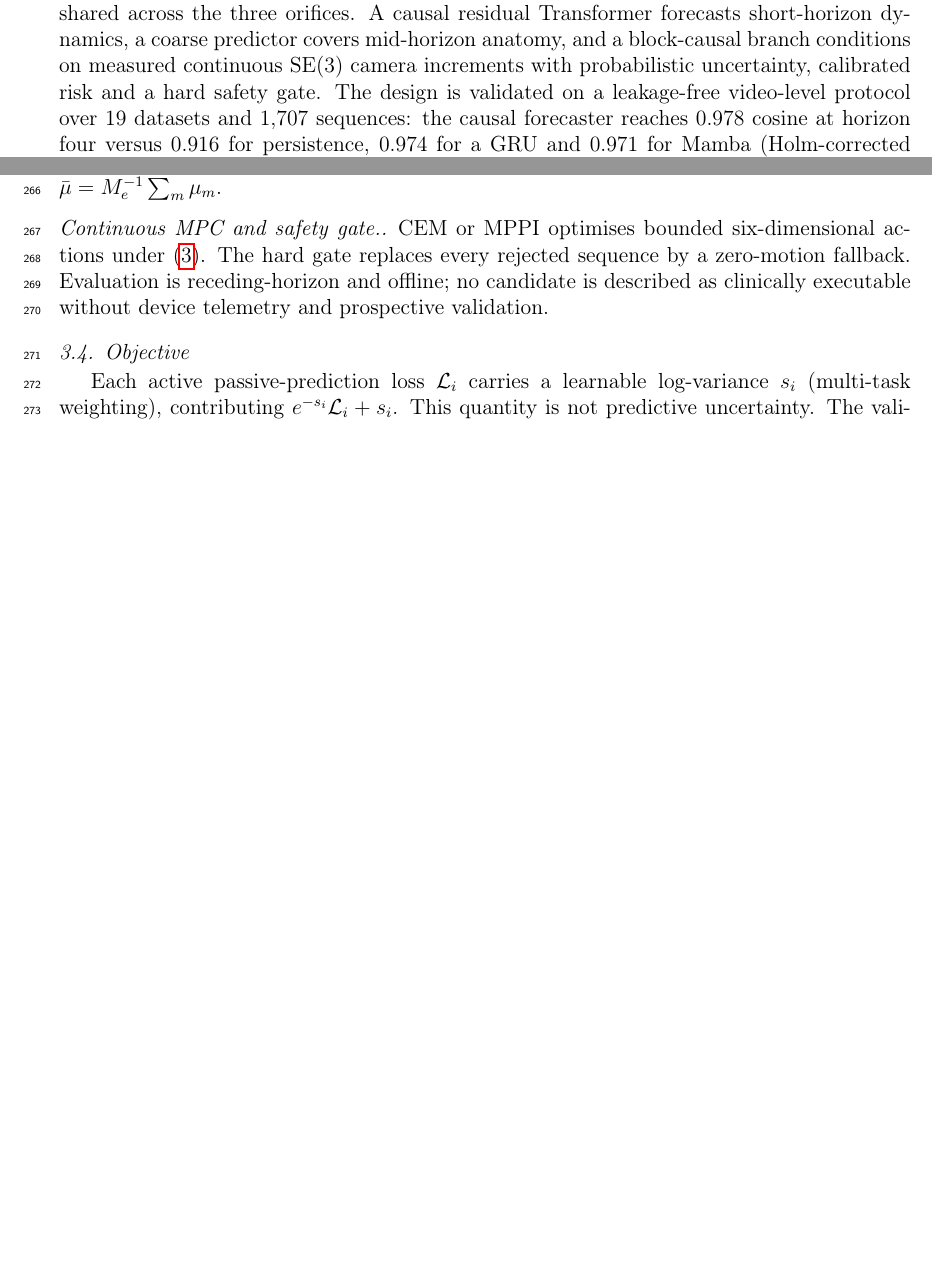
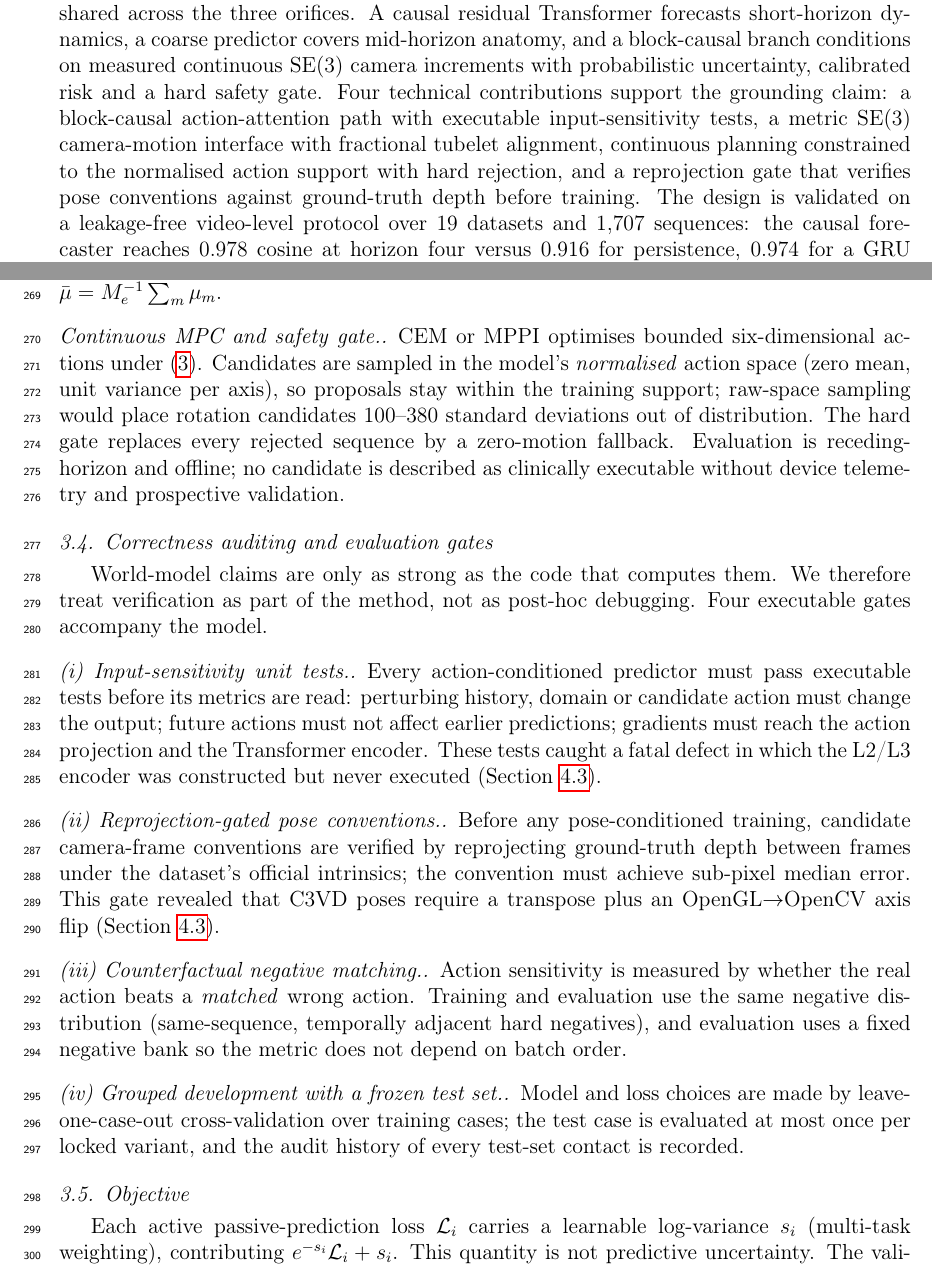
Before and after one commit to liranyang123456-commits/endohjepa, a LaTeX paper (docs/endohjepa/endohjepa.tex): two parts of pages 1 and 11 of 32, joined at a grey line, cut so that both start at the same text, the shorter picture padded with empty space. Compiled offline with pdfLaTeX.

Commit message:
Add correctness-auditing methods section; name four technical innovations in abstract and contributions
Co-authored-by: Cursor <cursoragent@cursor.com>

```diff
--- a/docs/endohjepa/endohjepa.tex
+++ b/docs/endohjepa/endohjepa.tex
@@ -60,7 +60,12 @@ ViT-L encoder shared across the three orifices. A causal residual Transformer
 forecasts short-horizon dynamics, a coarse predictor covers mid-horizon
 anatomy, and a block-causal branch conditions on measured continuous SE(3)
 camera increments with probabilistic uncertainty, calibrated risk and a hard
-safety gate. The design is validated on a leakage-free video-level protocol
+safety gate. Four technical contributions support the grounding claim: a
+block-causal action-attention path with executable input-sensitivity tests, a
+metric SE(3) camera-motion interface with fractional tubelet alignment,
+continuous planning constrained to the normalised action support with hard
+rejection, and a reprojection gate that verifies pose conventions against
+ground-truth depth before training. The design is validated on a leakage-free video-level protocol
 over 19 datasets and 1,707 sequences: the causal forecaster reaches 0.978
 cosine at horizon four versus 0.916 for persistence, 0.974 for a GRU and 0.971
 for Mamba (Holm-corrected Wilcoxon $p<10^{-80}$), improves from 500 to 6,000
@@ -476,9 +481,42 @@ $\bar\mu=M_e^{-1}\sum_m\mu_m$.
 
 \paragraph{Continuous MPC and safety gate.}
 CEM or MPPI optimises bounded six-dimensional actions under~\eqref{eq:mpc}.
-The hard gate replaces every rejected sequence by a zero-motion fallback.
+Candidates are sampled in the model's \emph{normalised} action space (zero
+mean, unit variance per axis), so proposals stay within the training support;
+raw-space sampling would place rotation candidates 100--380 standard
+deviations out of distribution. The hard gate replaces every rejected sequence
+by a zero-motion fallback.
 Evaluation is receding-horizon and offline; no candidate is described as
 clinically executable without device telemetry and prospective validation.
+
+\subsection{Correctness auditing and evaluation gates}
+\label{sec:audit}
+World-model claims are only as strong as the code that computes them. We
+therefore treat verification as part of the method, not as post-hoc
+debugging. Four executable gates accompany the model.
+\paragraph{(i) Input-sensitivity unit tests.}
+Every action-conditioned predictor must pass executable tests before its
+metrics are read: perturbing history, domain or candidate action must change
+the output; future actions must not affect earlier predictions; gradients must
+reach the action projection and the Transformer encoder. These tests caught a
+fatal defect in which the L2/L3 encoder was constructed but never executed
+(Section~\ref{sec:rq3}).
+\paragraph{(ii) Reprojection-gated pose conventions.}
+Before any pose-conditioned training, candidate camera-frame conventions are
+verified by reprojecting ground-truth depth between frames under the dataset's
+official intrinsics; the convention must achieve sub-pixel median error. This
+gate revealed that C3VD poses require a transpose plus an OpenGL$\to$OpenCV
+axis flip (Section~\ref{sec:rq3}).
+\paragraph{(iii) Counterfactual negative matching.}
+Action sensitivity is measured by whether the real action beats a
+\emph{matched} wrong action. Training and evaluation use the same negative
+distribution (same-sequence, temporally adjacent hard negatives), and
+evaluation uses a fixed negative bank so the metric does not depend on batch
+order.
+\paragraph{(iv) Grouped development with a frozen test set.}
+Model and loss choices are made by leave-one-case-out cross-validation over
+training cases; the test case is evaluated at most once per locked variant,
+and the audit history of every test-set contact is recorded.
 
 \subsection{Objective}
 \label{sec:objective}
```
Also changed, not shown: docs/endohjepa/endohjepa.tex (13 more changed lines).
